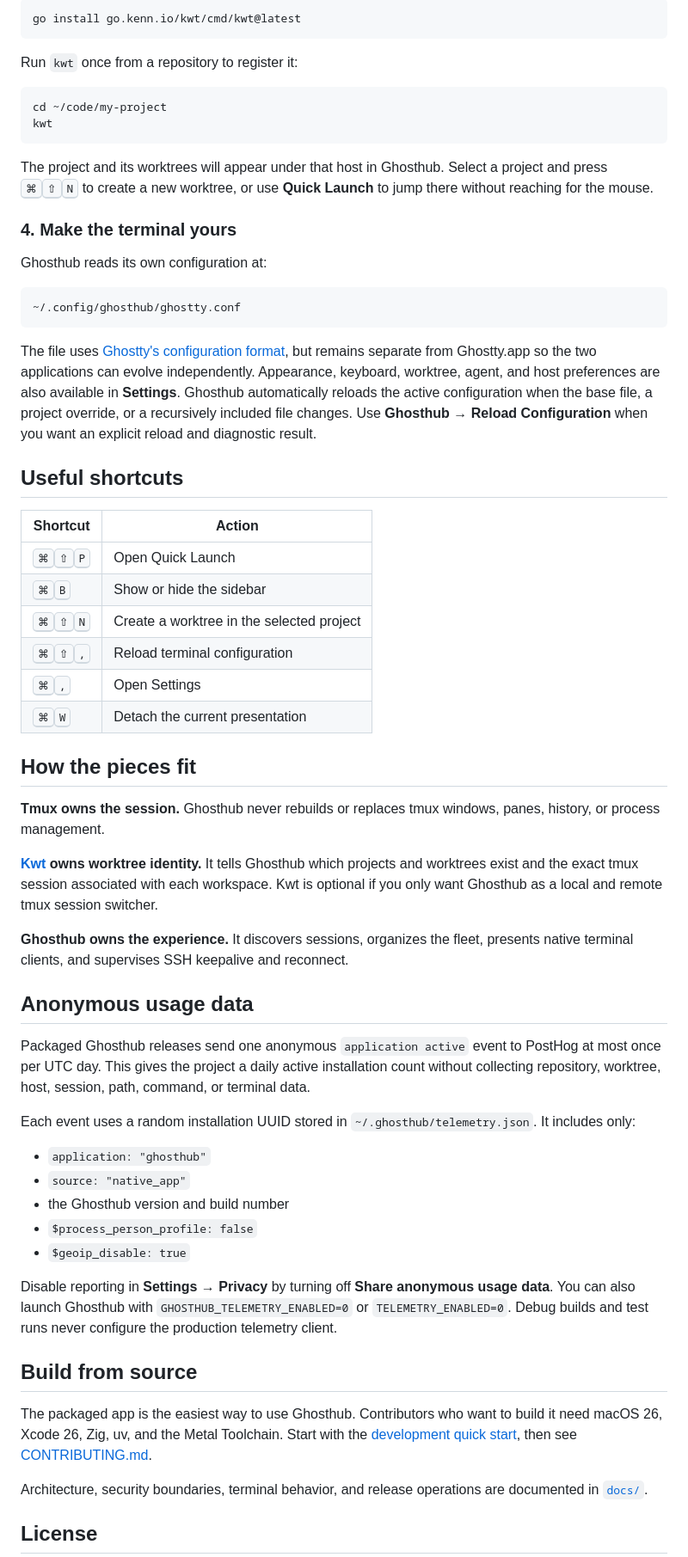
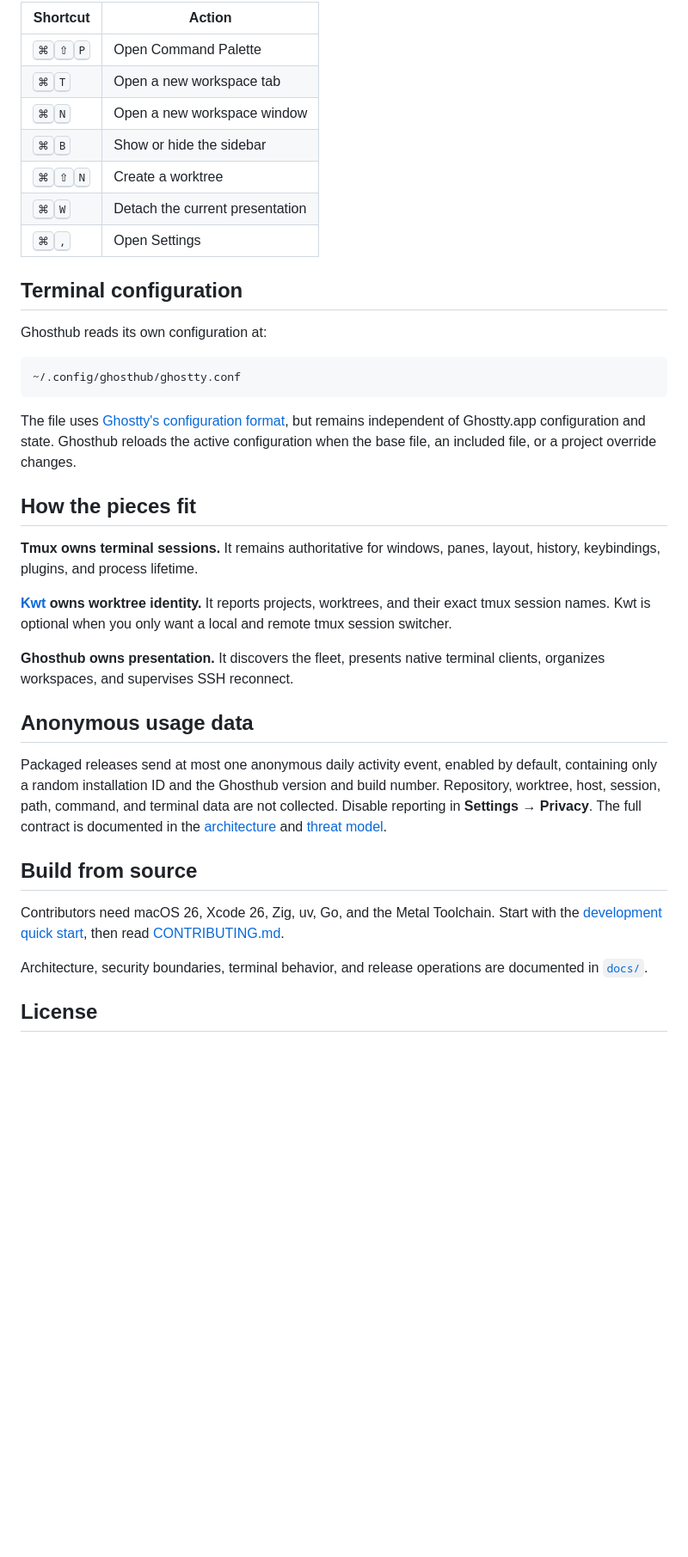
Before and after one commit to kenn-io/ghosthub, a Markdown page: README.md, the part around one of its changes. Shown at 86% size. Drawn GitHub-style; blank space fills up the shorter version.

````diff
--- a/README.md
+++ b/README.md
@@ -130,20 +123,15 @@ CLI:
 
-```sh
-go install go.kenn.io/kwt/cmd/kwt@latest
-```
+| Shortcut | Action |
+| --- | --- |
+| <kbd>⌘</kbd><kbd>⇧</kbd><kbd>P</kbd> | Open Command Palette |
+| <kbd>⌘</kbd><kbd>T</kbd> | Open a new workspace tab |
+| <kbd>⌘</kbd><kbd>N</kbd> | Open a new workspace window |
+| <kbd>⌘</kbd><kbd>B</kbd> | Show or hide the sidebar |
+| <kbd>⌘</kbd><kbd>⇧</kbd><kbd>N</kbd> | Create a worktree |
+| <kbd>⌘</kbd><kbd>W</kbd> | Detach the current presentation |
+| <kbd>⌘</kbd><kbd>,</kbd> | Open Settings |
 
-Run `kwt` once from a repository to register it:
-
-```sh
-cd ~/code/my-project
-kwt
-```
-
-The project and its worktrees will appear under that host in Ghosthub. Select
-a project and press <kbd>⌘</kbd><kbd>⇧</kbd><kbd>N</kbd> to create a new
-worktree, or use **Quick Launch** to jump there without reaching for the mouse.
-
-### 4. Make the terminal yours
+## Terminal configuration
 
 Ghosthub reads its own configuration at:
 
@@ -153,63 +141,36 @@ Ghosthub reads its own configuration at:
 
 The file uses
 [Ghostty's configuration format](https://ghostty.org/docs/config/reference),
-but remains separate from Ghostty.app so the two applications can evolve
-independently. Appearance, keyboard, worktree, agent, and host preferences are
-also available in **Settings**. Ghosthub automatically reloads the active
-configuration when the base file, a project override, or a recursively included
-file changes. Use **Ghosthub → Reload Configuration** when you want an explicit
-reload and diagnostic result.
-
-## Useful shortcuts
-
-| Shortcut | Action |
-| --- | --- |
-| <kbd>⌘</kbd><kbd>⇧</kbd><kbd>P</kbd> | Open Quick Launch |
-| <kbd>⌘</kbd><kbd>B</kbd> | Show or hide the sidebar |
-| <kbd>⌘</kbd><kbd>⇧</kbd><kbd>N</kbd> | Create a worktree in the selected project |
-| <kbd>⌘</kbd><kbd>⇧</kbd><kbd>,</kbd> | Reload terminal configuration |
-| <kbd>⌘</kbd><kbd>,</kbd> | Open Settings |
-| <kbd>⌘</kbd><kbd>W</kbd> | Detach the current presentation |
+but remains independent of Ghostty.app configuration and state. Ghosthub
+reloads the active configuration when the base file, an included file, or a
+project override changes.
 
 ## How the pieces fit
 
-**Tmux owns the session.** Ghosthub never rebuilds or replaces tmux windows,
-panes, history, or process management.
+**Tmux owns terminal sessions.** It remains authoritative for windows, panes,
+layout, history, keybindings, plugins, and process lifetime.
 
-**[Kwt](https://kwt.sh) owns worktree identity.** It tells
-Ghosthub which projects and worktrees exist and the exact tmux session
-associated with each workspace. Kwt is optional if you only want Ghosthub as a
-local and remote tmux session switcher.
+**[Kwt](https://kwt.sh) owns worktree identity.** It reports projects,
+worktrees, and their exact tmux session names. Kwt is optional when you only
+want a local and remote tmux session switcher.
 
-**Ghosthub owns the experience.** It discovers sessions, organizes the fleet,
-presents native terminal clients, and supervises SSH keepalive and reconnect.
+**Ghosthub owns presentation.** It discovers the fleet, presents native
+terminal clients, organizes workspaces, and supervises SSH reconnect.
 
 ## Anonymous usage data
 
-Packaged Ghosthub releases send one anonymous `application active` event to
-PostHog at most once per UTC day. This gives the project a daily active
-installation count without collecting repository, worktree, host, session,
-path, command, or terminal data.
-
-Each event uses a random installation UUID stored in
-`~/.ghosthub/telemetry.json`. It includes only:
-
-- `application: "ghosthub"`
-- `source: "native_app"`
-- the Ghosthub version and build number
-- `$process_person_profile: false`
-- `$geoip_disable: true`
-
-Disable reporting in **Settings → Privacy** by turning off **Share anonymous
-usage data**. You can also launch Ghosthub with
-`GHOSTHUB_TELEMETRY_ENABLED=0` or `TELEMETRY_ENABLED=0`. Debug builds and test
-runs never configure the production telemetry client.
+Packaged releases send at most one anonymous daily activity event, enabled by
+default, containing only a random installation ID and the Ghosthub version and
+build number. Repository, worktree, host, session, path, command, and terminal
+data are not collected. Disable reporting in **Settings → Privacy**. The full
+contract is documented in the
+[architecture](docs/architecture.md#anonymous-usage-telemetry) and
+[threat model](docs/threat-model.md).
 
 ## Build from source
 
-The packaged app is the easiest way to use Ghosthub. Contributors who want to
-build it need macOS 26, Xcode 26, Zig, uv, and the Metal Toolchain. Start with
-the [development quick start](docs/quickstart.md), then see
+Contributors need macOS 26, Xcode 26, Zig, uv, Go, and the Metal Toolchain.
+Start with the [development quick start](docs/quickstart.md), then read
 [CONTRIBUTING.md](CONTRIBUTING.md).
 
 Architecture, security boundaries, terminal behavior, and release operations
````
Also changed, not shown: other parts of README.md (+59 -66 lines), CHANGELOG.md (added, +70 -0 lines).
